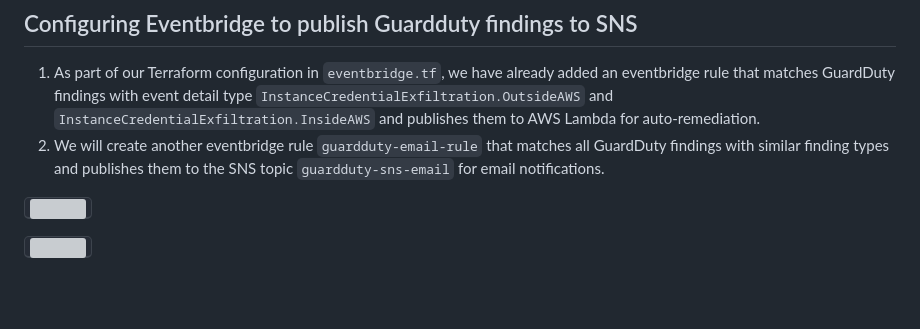
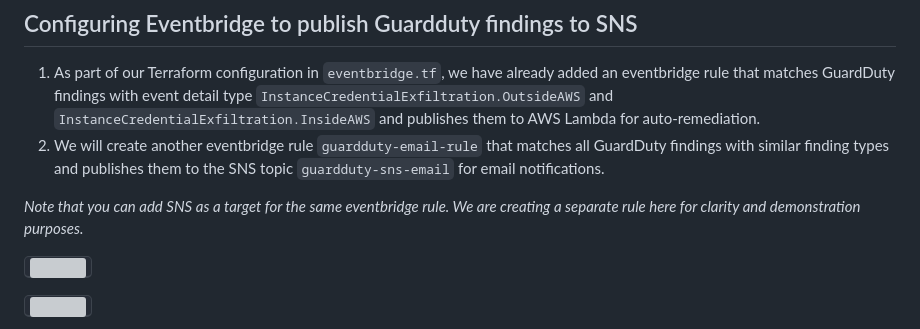
Before and after one commit to komalkanth/aws-projects, a Markdown page: security/guardduty/STEP03.md, the part around the change. Drawn GitHub-style; blank space fills up the shorter version; grey boxes are pictures that could not be loaded.

Commit message:
Add note

```diff
--- a/security/guardduty/STEP03.md
+++ b/security/guardduty/STEP03.md
@@ -12,6 +12,8 @@ We have configured Eventbridge to send a notification to AWS Lambda for auto-rem
 
 1. As part of our Terraform configuration in `eventbridge.tf`, we have already added an eventbridge rule that matches GuardDuty findings with event detail type `InstanceCredentialExfiltration.OutsideAWS` and `InstanceCredentialExfiltration.InsideAWS` and publishes them to AWS Lambda for auto-remediation.
 2. We will create another eventbridge rule `guardduty-email-rule` that matches all GuardDuty findings with similar finding types and publishes them to the SNS topic `guardduty-sns-email` for email notifications.
+
+*Note that you can add SNS as a target for the same eventbridge rule. We are creating a separate rule here for clarity and demonstration purposes.*
 
 <kbd> <img src="images/102_eventbridge_pattern.png" /> </kbd>
 
```
